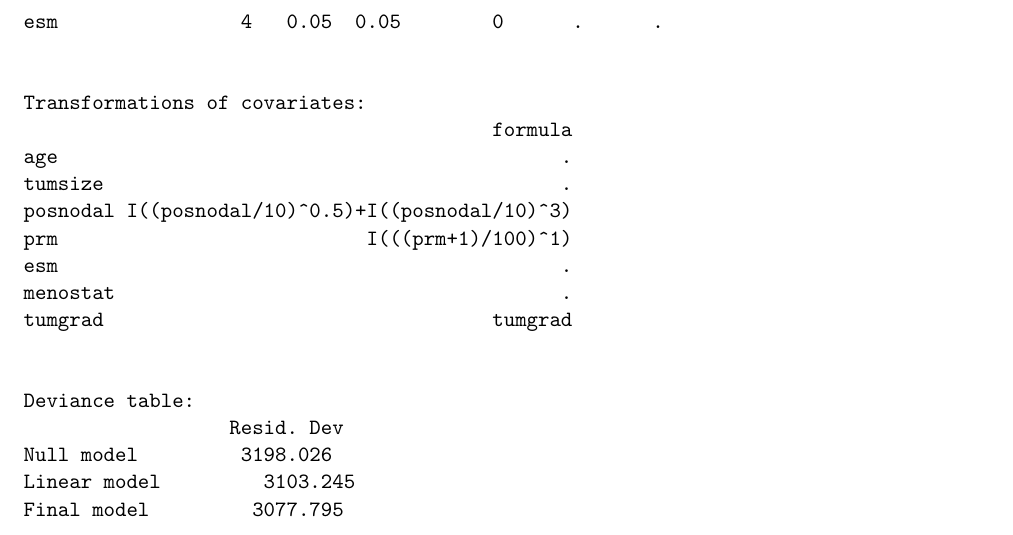
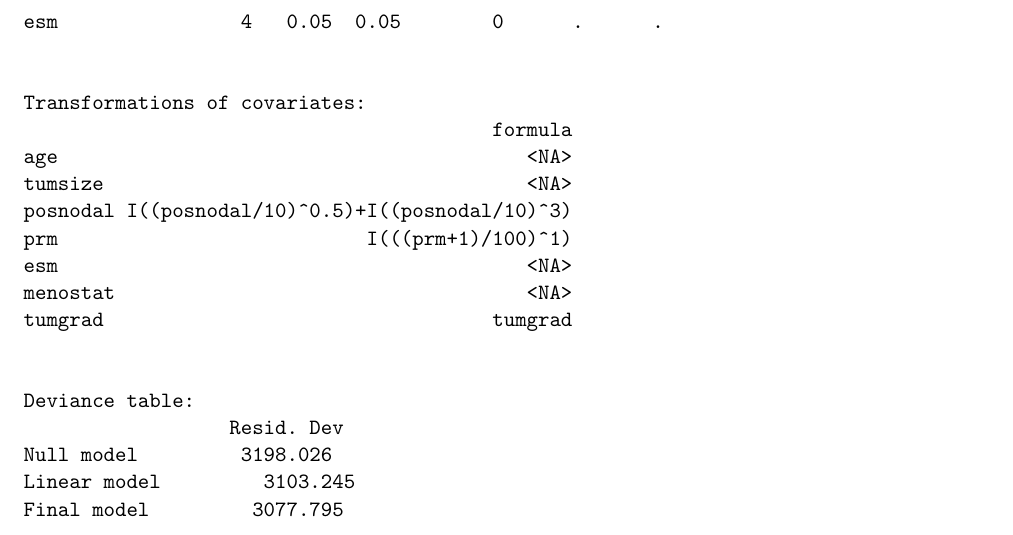
Before and after one commit to cran/mfp, a LaTeX document (inst/doc/mfp.tex): part of page 7 of 9, cut so that both start at the same text. The pictures show the PDF file inst/doc/mfp.pdf that the author committed with the source.

Commit message:
version 1.4.5

```diff
--- a/inst/doc/mfp.tex
+++ b/inst/doc/mfp.tex
@@ -346,12 +346,12 @@ esm                4   0.05  0.05        0      .      .
 
 Transformations of covariates:
                                          formula
-age                                            .
-tumsize                                        .
+age                                         <NA>
+tumsize                                     <NA>
 posnodal I((posnodal/10)^0.5)+I((posnodal/10)^3)
 prm                           I(((prm+1)/100)^1)
-esm                                            .
-menostat                                       .
+esm                                         <NA>
+menostat                                    <NA>
 tumgrad                                  tumgrad
 
 
```
Also changed, not shown: inst/doc/mfp-FIG1.pdf, inst/doc/mfp-FIG2.pdf, inst/doc/mfp.pdf, 3 other files.
